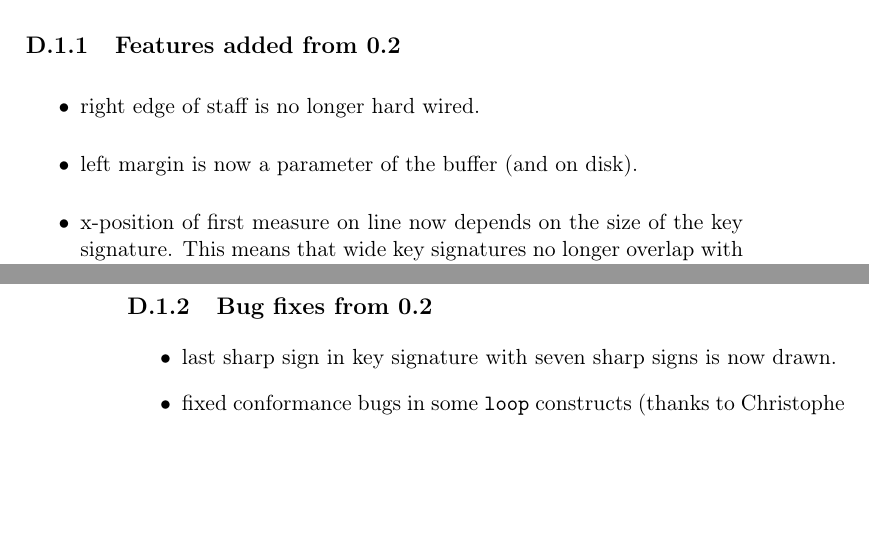
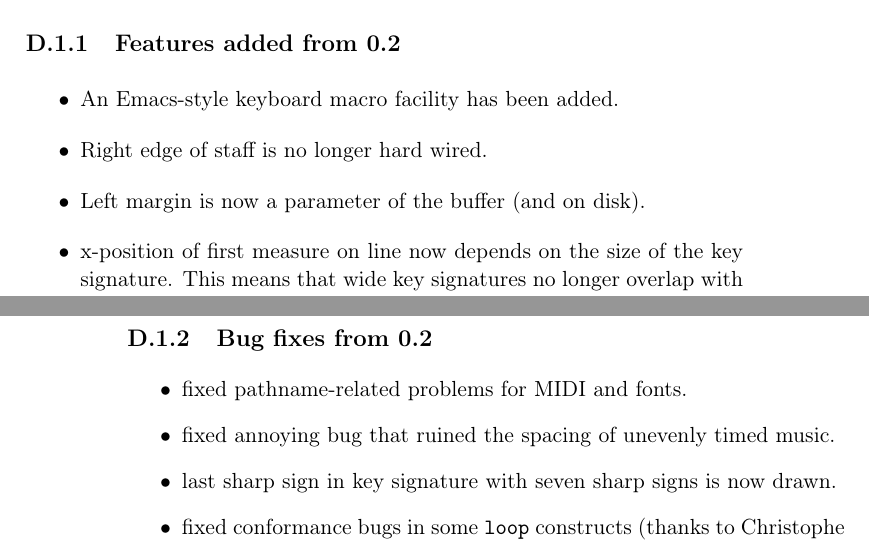
Before and after one commit to robert-strandh/Gsharp, a LaTeX book (Doc/gsharp.tex, which reads Doc/release-notes.tex): two parts of pages 77 and 78 of 92, joined at a grey line, cut so that both start at the same text, the shorter picture padded with empty space. Compiled offline with pdfLaTeX.

Commit message:
Updated release notes according to recent fixes.

```diff
--- a/Doc/release-notes.tex
+++ b/Doc/release-notes.tex
@@ -5,8 +5,9 @@
 \subsection{Features added from 0.2}
 
 \begin{itemize}
-\item right edge of staff is no longer hard wired.
-\item left margin is now a parameter of the buffer (and on disk).
+\item An Emacs-style keyboard macro facility has been added.
+\item Right edge of staff is no longer hard wired.
+\item Left margin is now a parameter of the buffer (and on disk).
 \item x-position of first measure on line now depends on the size of
   the key signature.  This means that wide key signatures no longer
   overlap with notes of the first measure on the line.
@@ -23,6 +24,9 @@ measures with empty clusters.
 \subsection{Bug fixes from 0.2}
 
 \begin{itemize}
+\item fixed pathname-related problems for MIDI and fonts.
+\item fixed annoying bug that ruined the spacing of unevenly timed
+  music.
 \item last sharp sign in key signature with seven sharp signs is now
   drawn.
 \item fixed conformance bugs in some \texttt{loop} constructs (thanks to
```
